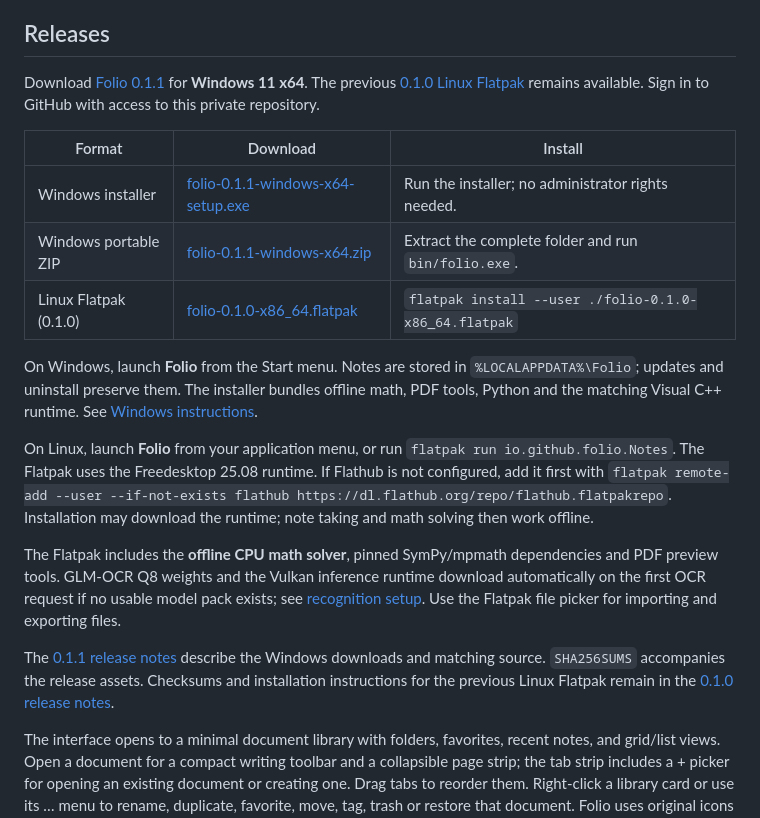
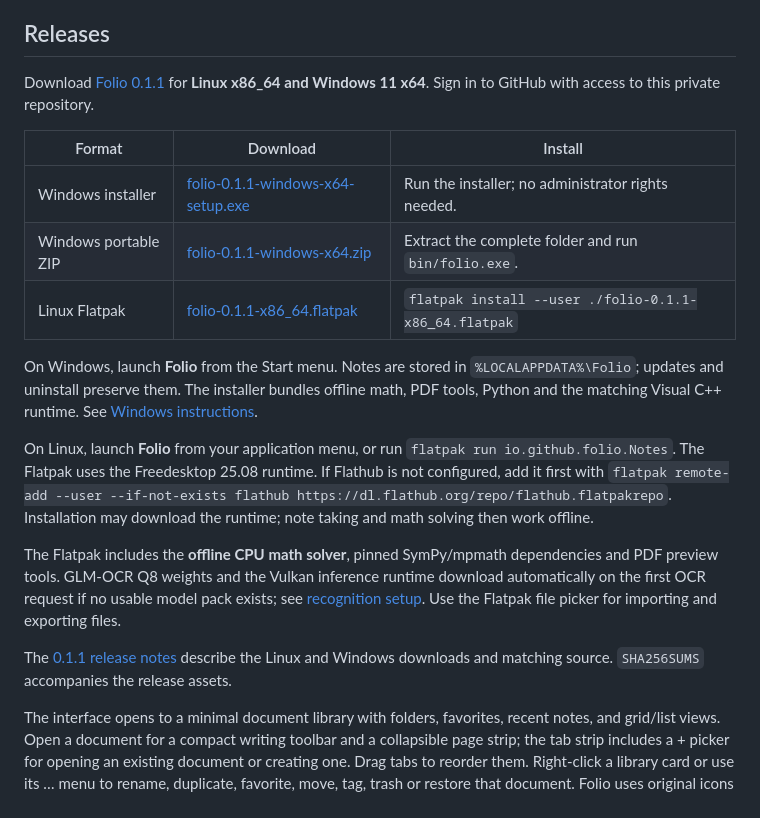
Before and after one commit to juccul/Folio, a Markdown page: README.md, the part around the change. Rendered like a GitHub page.

Commit message:
Document Linux Flatpak alongside the 0.1.1 Windows release

```diff
--- a/README.md
+++ b/README.md
@@ -8,13 +8,13 @@ Windows 11 x64 build, portable package, per-user installer, and validation instr
 
 ## Releases
 
-Download [Folio 0.1.1](https://github.com/juccul/Folio/releases/tag/v0.1.1) for **Windows 11 x64**. The previous [0.1.0 Linux Flatpak](https://github.com/juccul/Folio/releases/tag/v0.1.0) remains available. Sign in to GitHub with access to this private repository.
+Download [Folio 0.1.1](https://github.com/juccul/Folio/releases/tag/v0.1.1) for **Linux x86_64 and Windows 11 x64**. Sign in to GitHub with access to this private repository.
 
 | Format | Download | Install |
 | --- | --- | --- |
 | Windows installer | [folio-0.1.1-windows-x64-setup.exe](https://github.com/juccul/Folio/releases/download/v0.1.1/folio-0.1.1-windows-x64-setup.exe) | Run the installer; no administrator rights needed. |
 | Windows portable ZIP | [folio-0.1.1-windows-x64.zip](https://github.com/juccul/Folio/releases/download/v0.1.1/folio-0.1.1-windows-x64.zip) | Extract the complete folder and run `bin/folio.exe`. |
-| Linux Flatpak (0.1.0) | [folio-0.1.0-x86_64.flatpak](https://github.com/juccul/Folio/releases/download/v0.1.0/folio-0.1.0-x86_64.flatpak) | `flatpak install --user ./folio-0.1.0-x86_64.flatpak` |
+| Linux Flatpak | [folio-0.1.1-x86_64.flatpak](https://github.com/juccul/Folio/releases/download/v0.1.1/folio-0.1.1-x86_64.flatpak) | `flatpak install --user ./folio-0.1.1-x86_64.flatpak` |
 
 On Windows, launch **Folio** from the Start menu. Notes are stored in `%LOCALAPPDATA%\Folio`; updates and uninstall preserve them. The installer bundles offline math, PDF tools, Python and the matching Visual C++ runtime. See [Windows instructions](WINDOWS.md).
 
@@ -22,7 +22,7 @@ On Linux, launch **Folio** from your application menu, or run `flatpak run io.gi
 
 The Flatpak includes the **offline CPU math solver**, pinned SymPy/mpmath dependencies and PDF preview tools. GLM-OCR Q8 weights and the Vulkan inference runtime download automatically on the first OCR request if no usable model pack exists; see [recognition setup](#install-optional-offline-recognition). Use the Flatpak file picker for importing and exporting files.
 
-The [0.1.1 release notes](RELEASE_NOTES.md) describe the Windows downloads and matching source. `SHA256SUMS` accompanies the release assets. Checksums and installation instructions for the previous Linux Flatpak remain in the [0.1.0 release notes](https://github.com/juccul/Folio/blob/v0.1.0/RELEASE_NOTES.md).
+The [0.1.1 release notes](RELEASE_NOTES.md) describe the Linux and Windows downloads and matching source. `SHA256SUMS` accompanies the release assets.
 
 The interface opens to a minimal document library with folders, favorites, recent notes, and grid/list views. Open a document for a compact writing toolbar and a collapsible page strip; the tab strip includes a + picker for opening an existing document or creating one. Drag tabs to reorder them. Right-click a library card or use its … menu to rename, duplicate, favorite, move, tag, trash or restore that document. Folio uses original icons and native GPUI rendering.
 
```
Also changed, not shown: RELEASE_NOTES.md (+3 -3 lines), RELEASE_VALIDATION.md (+5 -2 lines).
